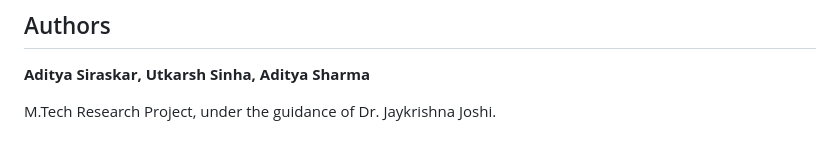
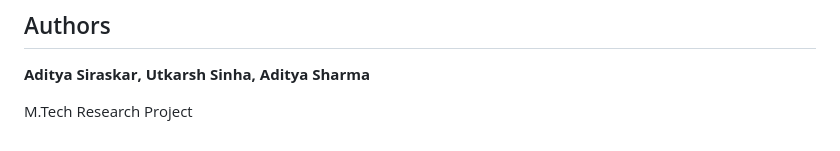
Before and after one commit to aditya-siraskar/PINN_FTRE, a Markdown page: README.md, the part around the change. GitHub-like rendering.

Commit message:
README: authors section without the guidance line
Co-Authored-By: Claude Opus 5.5 <noreply@anthropic.com>

```diff
--- a/README.md
+++ b/README.md
@@ -330,4 +330,4 @@ and marker, so figures stay readable in grayscale print.
 
 **Aditya Siraskar, Utkarsh Sinha, Aditya Sharma**
 
-M.Tech Research Project, under the guidance of Dr. Jaykrishna Joshi.
+M.Tech Research Project
```
